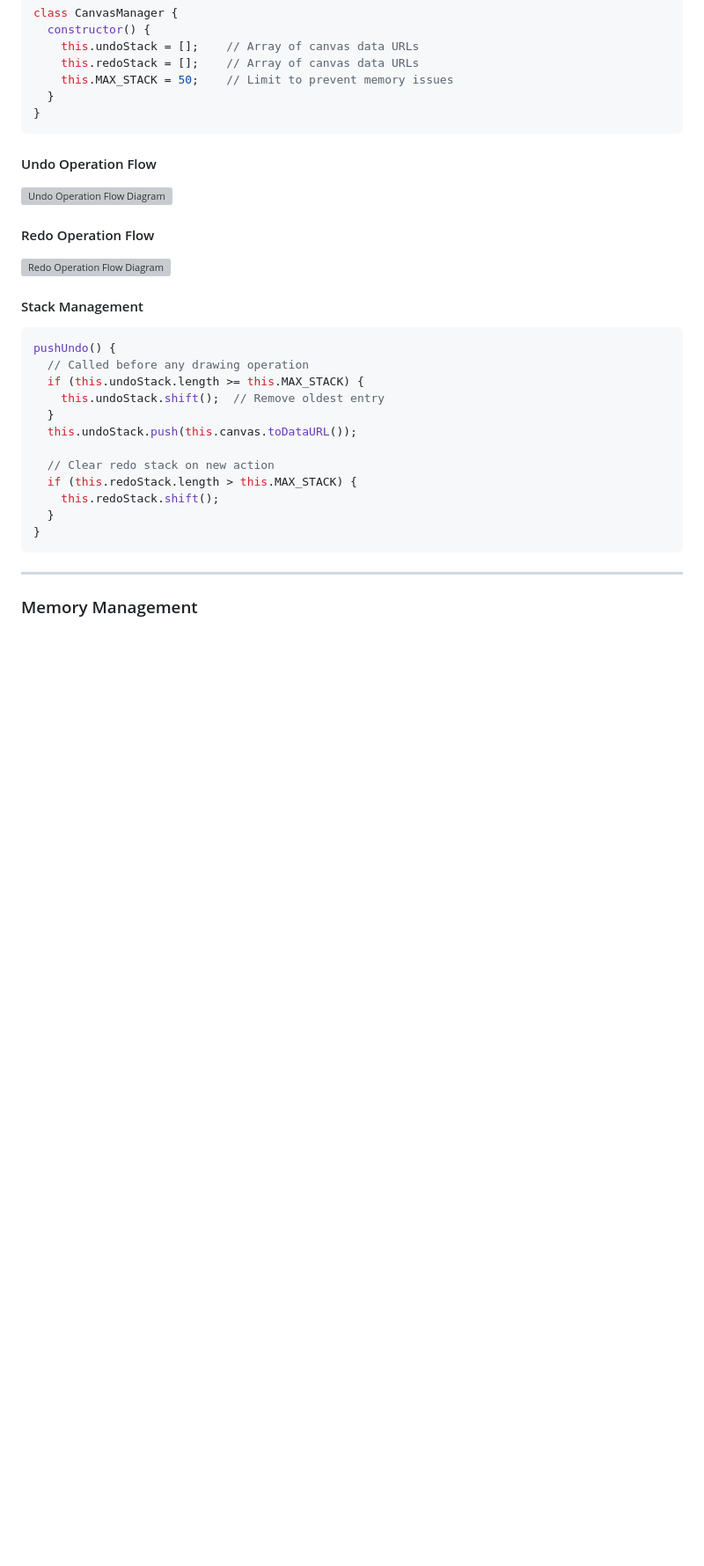
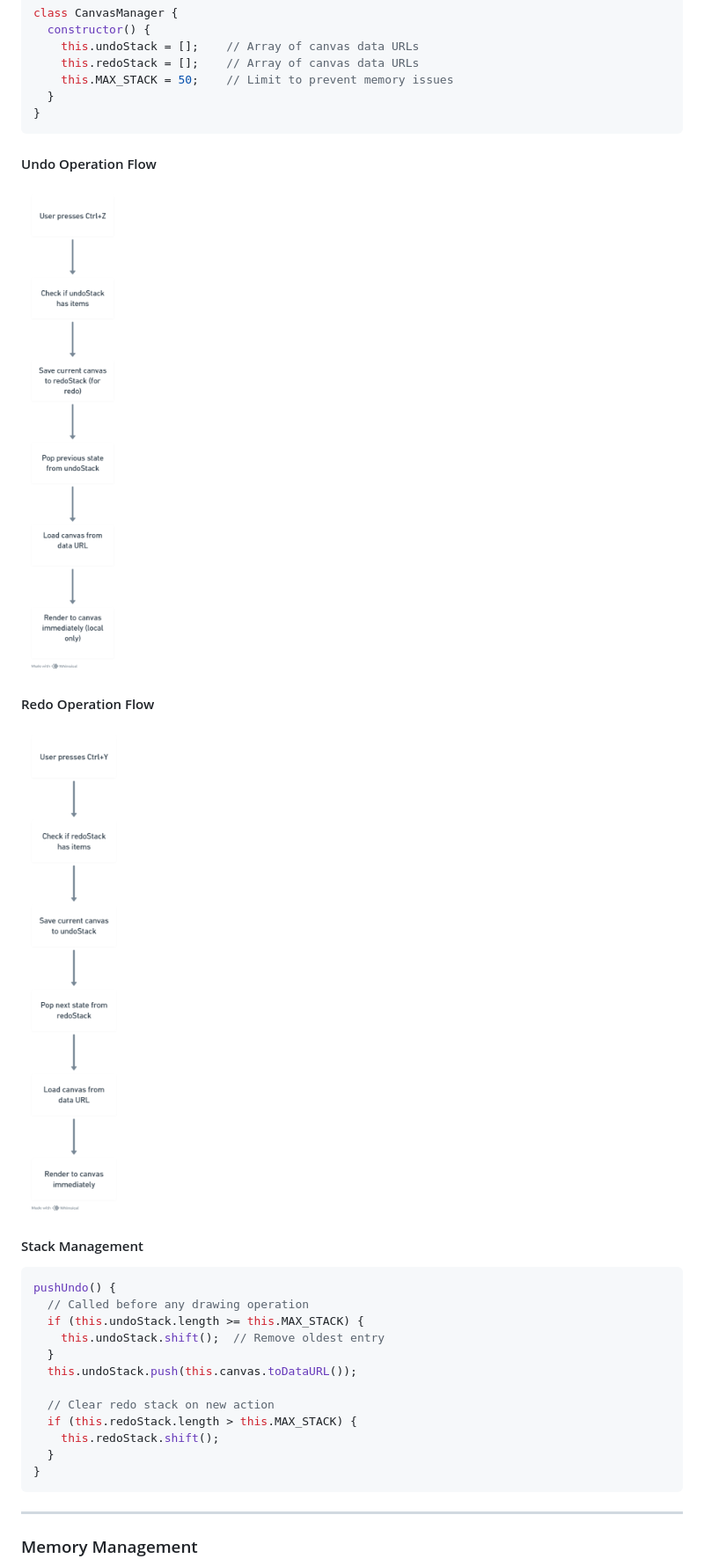
Before and after one commit to Chandra-Sekhar-Dutta/RealTime-Canva, a Markdown page: ARCHITECTURE.md, the part around one of its changes. Shown at 88% size. Drawn GitHub-style; blank space fills up the shorter version; grey boxes are pictures that could not be loaded.

```diff
--- a/ARCHITECTURE.md
+++ b/ARCHITECTURE.md
@@ -181,11 +181,11 @@ class CanvasManager {
 
 #### Undo Operation Flow
 
-![Undo Operation Flow Diagram](assets/UndoOperationFlow.png)
+![Undo Operation Flow Diagram](Client/assets/UndoOperationFlow.png)
 
 #### Redo Operation Flow
 
-![Redo Operation Flow Diagram](assets/RedoOperationFlow.png)
+![Redo Operation Flow Diagram](Client/assets/RedoOperationFlow.png)
 
 #### Stack Management
 
```
Also changed, not shown: other parts of ARCHITECTURE.md (+4 -4 lines).
